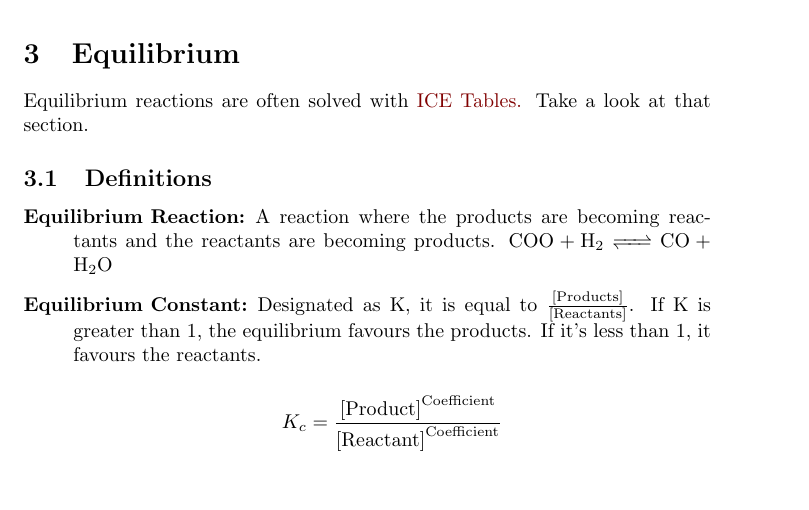
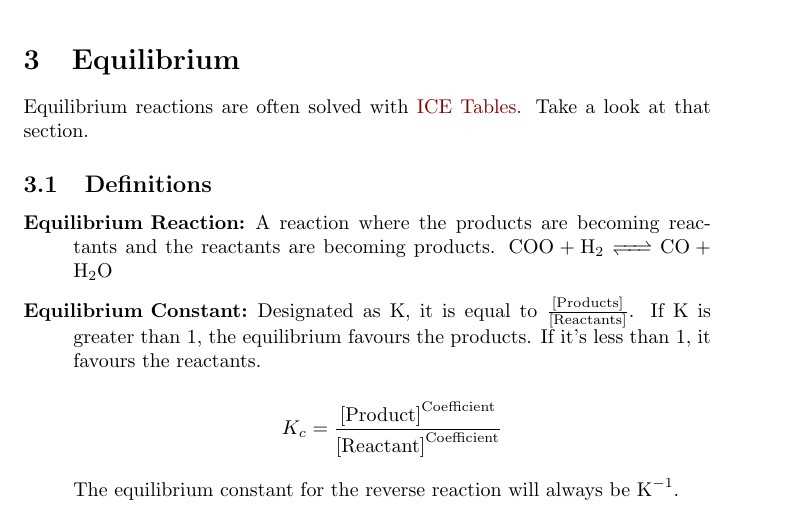
Before and after one commit to AnthonySuper/AP-Chemistry-Study-Guide, a LaTeX document (fullstudy.tex): part of page 4 of 8 before the commit and part of page 4 of 9 after it, cut so that both start at the same text, the shorter picture padded with empty space. Compiled offline with pdfLaTeX.

Commit message:
One more minor thing

```diff
--- a/fullstudy.tex
+++ b/fullstudy.tex
@@ -97,6 +97,8 @@ Take a look at that section.
 \[
 	K_c = \frac{\text{[Product]}^{\text{Coefficient}}}{\text{[Reactant]}^\text{Coefficient}}
 \]
+
+The equilibrium constant for the reverse reaction will always be $ \text{K}^{-1} $.
 \item[Equilibrium]: the state in an equilibrium reaction where the processes are occurring at the same rate.
 \end{description}
 \section{Energy and Enthalpy}
```
